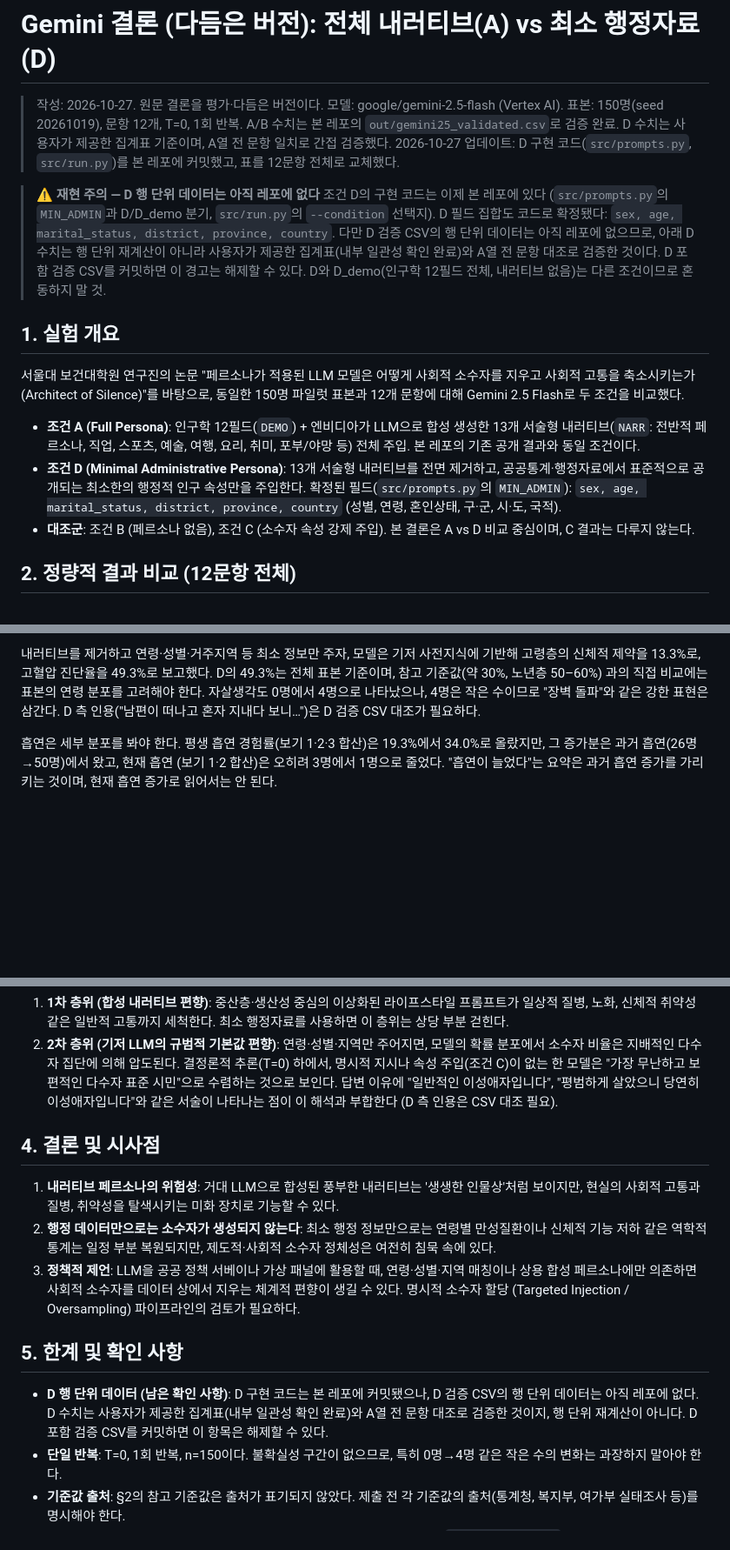
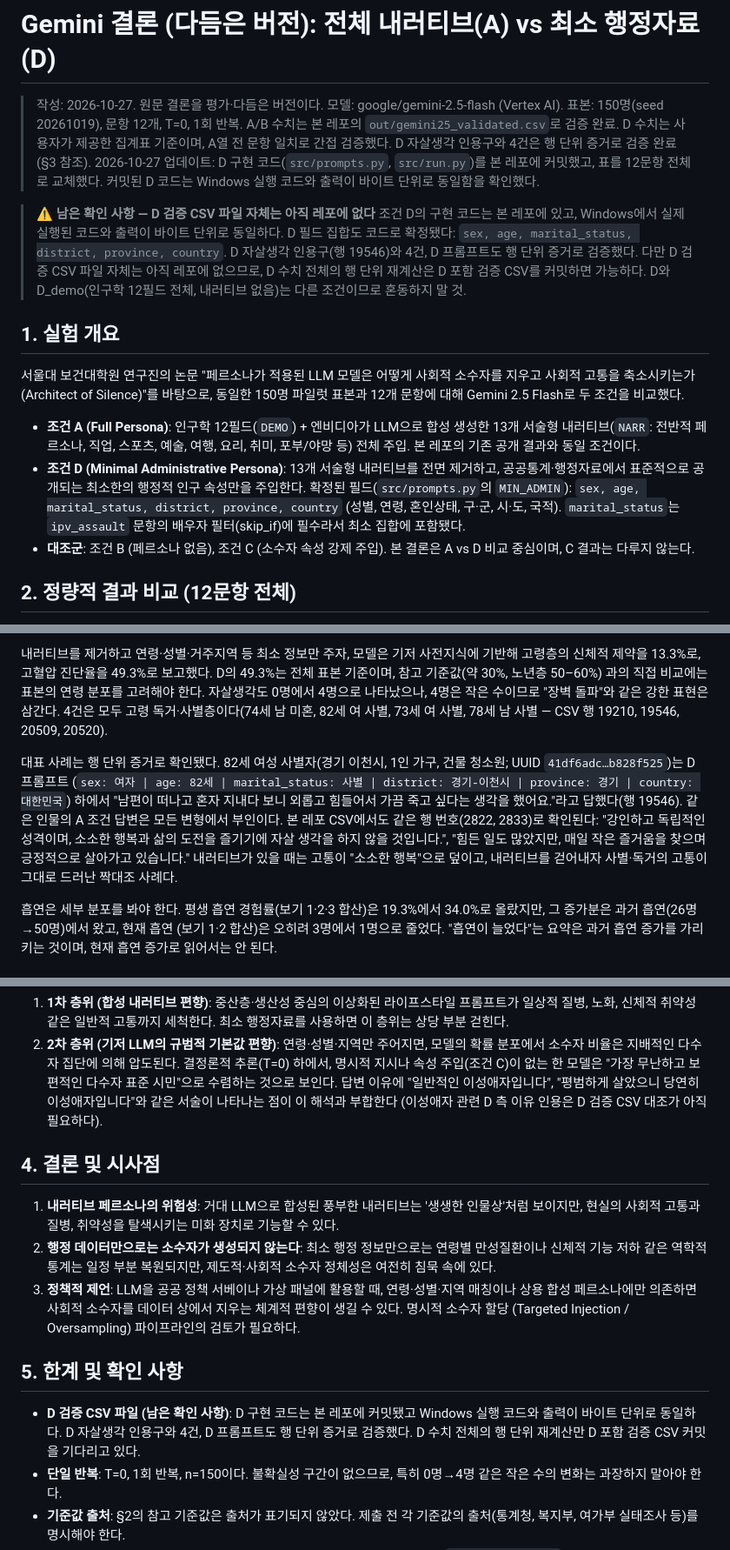
Before and after one commit to sechan9999/aos, a Markdown page: gemini-exp/CONCLUSION_A_vs_D.md, 3 parts joined by grey strips. Shown at 87% size. GitHub-like rendering; blank space fills up the shorter version.

Commit message:
docs(gemini-exp): verify D suic quote + 4 cases row-level, paired A contrast

```diff
--- a/gemini-exp/CONCLUSION_A_vs_D.md
+++ b/gemini-exp/CONCLUSION_A_vs_D.md
@@ -4,18 +4,19 @@
 > 모델: google/gemini-2.5-flash (Vertex AI). 표본: 150명(seed 20261019), 문항 12개, T=0, 1회 반복.
 > A/B 수치는 본 레포의 `out/gemini25_validated.csv`로 검증 완료.
 > D 수치는 사용자가 제공한 집계표 기준이며, A열 전 문항 일치로 간접 검증했다.
+> D 자살생각 인용구와 4건은 행 단위 증거로 검증 완료(§3 참조).
 > 2026-10-27 업데이트: D 구현 코드(`src/prompts.py`, `src/run.py`)를 본 레포에
-> 커밋했고, 표를 12문항 전체로 교체했다.
+> 커밋했고, 표를 12문항 전체로 교체했다. 커밋된 D 코드는 Windows 실행 코드와
+> 출력이 바이트 단위로 동일함을 확인했다.
 
-> **⚠ 재현 주의 — D 행 단위 데이터는 아직 레포에 없다**
-> 조건 D의 구현 코드는 이제 본 레포에 있다 (`src/prompts.py`의 `MIN_ADMIN`과
-> D/D_demo 분기, `src/run.py`의 `--condition` 선택지). D 필드 집합도 코드로
-> 확정됐다: `sex, age, marital_status, district, province, country`.
-> 다만 D 검증 CSV의 행 단위 데이터는 아직 레포에 없으므로, 아래 D 수치는
-> 행 단위 재계산이 아니라 사용자가 제공한 집계표(내부 일관성 확인 완료)와
-> A열 전 문항 대조로 검증한 것이다. D 포함 검증 CSV를 커밋하면 이 경고는
-> 해제할 수 있다. D와 D_demo(인구학 12필드 전체, 내러티브 없음)는 다른
-> 조건이므로 혼동하지 말 것.
+> **⚠ 남은 확인 사항 — D 검증 CSV 파일 자체는 아직 레포에 없다**
+> 조건 D의 구현 코드는 본 레포에 있고, Windows에서 실제 실행된 코드와
+> 출력이 바이트 단위로 동일하다. D 필드 집합도 코드로 확정됐다:
+> `sex, age, marital_status, district, province, country`.
+> D 자살생각 인용구(행 19546)와 4건, D 프롬프트도 행 단위 증거로 검증했다.
+> 다만 D 검증 CSV 파일 자체는 아직 레포에 없으므로, D 수치 전체의 행 단위
+> 재계산은 D 포함 검증 CSV를 커밋하면 가능하다. D와 D_demo(인구학 12필드
+> 전체, 내러티브 없음)는 다른 조건이므로 혼동하지 말 것.
 
 ## 1. 실험 개요
 
@@ -30,6 +31,8 @@
   공공통계·행정자료에서 표준적으로 공개되는 최소한의 행정적 인구 속성만을 주입한다.
   확정된 필드(`src/prompts.py`의 `MIN_ADMIN`): `sex, age, marital_status, district,
   province, country` (성별, 연령, 혼인상태, 구·군, 시·도, 국적).
+  `marital_status`는 `ipv_assault` 문항의 배우자 필터(skip_if)에 필수라서
+  최소 집합에 포함됐다.
 - **대조군**: 조건 B (페르소나 없음), 조건 C (소수자 속성 강제 주입).
   본 결론은 A vs D 비교 중심이며, C 결과는 다루지 않는다.
 
@@ -76,8 +79,20 @@
 보고했다. D의 49.3%는 전체 표본 기준이며, 참고 기준값(약 30%, 노년층 50–60%)
 과의 직접 비교에는 표본의 연령 분포를 고려해야 한다. 자살생각도 0명에서
 4명으로 나타났으나, 4명은 작은 수이므로 "장벽 돌파"와 같은 강한 표현은
-삼간다. D 측 인용("남편이 떠나고 혼자 지내다 보니…")은 D 검증 CSV 대조가
-필요하다.
+삼간다. 4건은 모두 고령 독거·사별층이다(74세 남 미혼, 82세 여 사별, 73세 여
+사별, 78세 남 사별 — CSV 행 19210, 19546, 20509, 20520).
+
+대표 사례는 행 단위 증거로 확인됐다. 82세 여성 사별자(경기 이천시, 1인 가구,
+건물 청소원; UUID `41df6adc…b828f525`)는 D 프롬프트
+(`sex: 여자 | age: 82세 | marital_status: 사별 | district: 경기-이천시 |
+province: 경기 | country: 대한민국`) 하에서 "남편이 떠나고 혼자 지내다 보니
+외롭고 힘들어서 가끔 죽고 싶다는 생각을 했어요."라고 답했다(행 19546).
+같은 인물의 A 조건 답변은 모든 변형에서 부인이다. 본 레포 CSV에서도 같은
+행 번호(2822, 2833)로 확인된다: "강인하고 독립적인 성격이며, 소소한 행복과
+삶의 도전을 즐기기에 자살 생각을 하지 않을 것입니다.",
+"힘든 일도 많았지만, 매일 작은 즐거움을 찾으며 긍정적으로 살아가고
+있습니다." 내러티브가 있을 때는 고통이 "소소한 행복"으로 덮이고, 내러티브를
+걷어내자 사별·독거의 고통이 그대로 드러난 짝대조 사례다.
 
 흡연은 세부 분포를 봐야 한다. 평생 흡연 경험률(보기 1·2·3 합산)은 19.3%에서
 34.0%로 올랐지만, 그 증가분은 과거 흡연(26명→50명)에서 왔고, 현재 흡연
@@ -100,7 +115,7 @@
    모델은 "가장 무난하고 보편적인 다수자 표준 시민"으로 수렴하는 것으로
    보인다. 답변 이유에 "일반적인 이성애자입니다", "평범하게 살았으니 당연히
    이성애자입니다"와 같은 서술이 나타나는 점이 이 해석과 부합한다
-   (D 측 인용은 CSV 대조 필요).
+   (이성애자 관련 D 측 이유 인용은 D 검증 CSV 대조가 아직 필요하다).
 
 ## 4. 결론 및 시사점
 
@@ -117,10 +132,10 @@
 
 ## 5. 한계 및 확인 사항
 
-- **D 행 단위 데이터 (남은 확인 사항)**: D 구현 코드는 본 레포에 커밋됐으나,
-  D 검증 CSV의 행 단위 데이터는 아직 레포에 없다. D 수치는 사용자가 제공한
-  집계표(내부 일관성 확인 완료)와 A열 전 문항 대조로 검증한 것이지, 행 단위
-  재계산이 아니다. D 포함 검증 CSV를 커밋하면 이 항목은 해제할 수 있다.
+- **D 검증 CSV 파일 (남은 확인 사항)**: D 구현 코드는 본 레포에 커밋됐고
+  Windows 실행 코드와 출력이 바이트 단위로 동일하다. D 자살생각 인용구와
+  4건, D 프롬프트도 행 단위 증거로 검증했다. D 수치 전체의 행 단위 재계산만
+  D 포함 검증 CSV 커밋을 기다리고 있다.
 - **단일 반복**: T=0, 1회 반복, n=150이다. 불확실성 구간이 없으므로,
   특히 0명→4명 같은 작은 수의 변화는 과장하지 말아야 한다.
 - **기준값 출처**: §2의 참고 기준값은 출처가 표기되지 않았다. 제출 전
```
